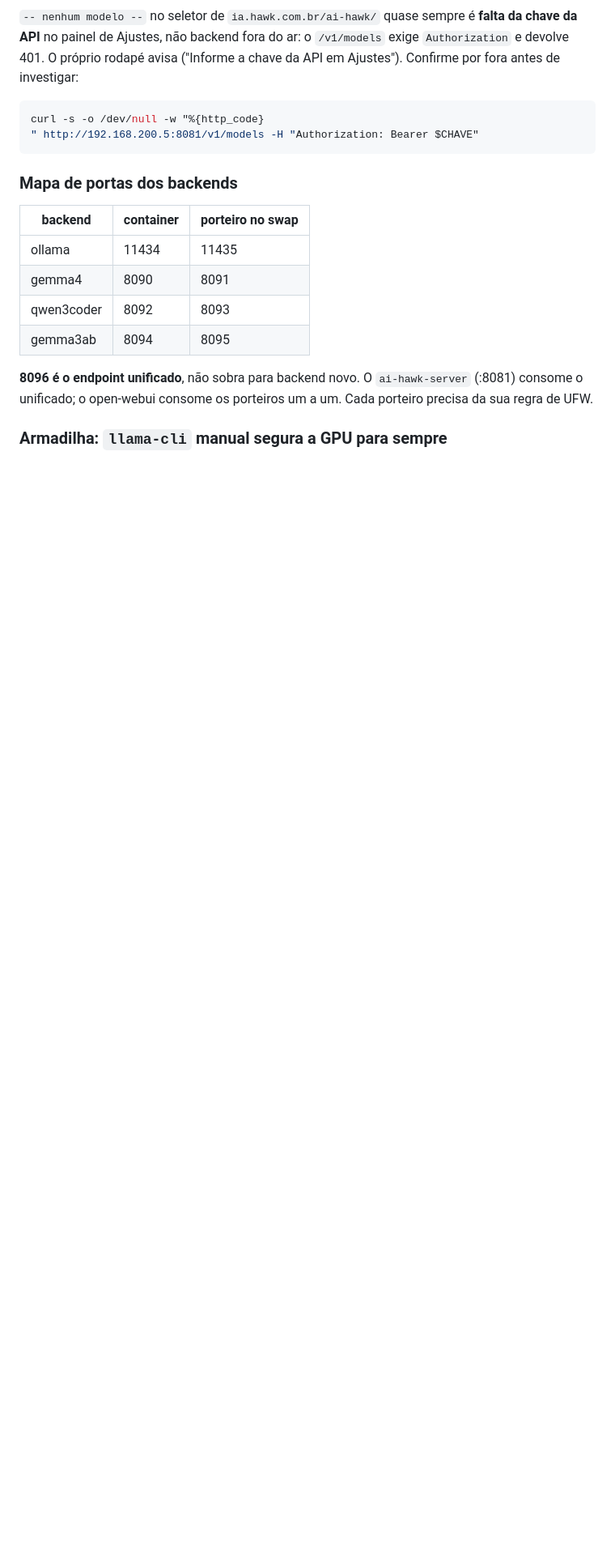
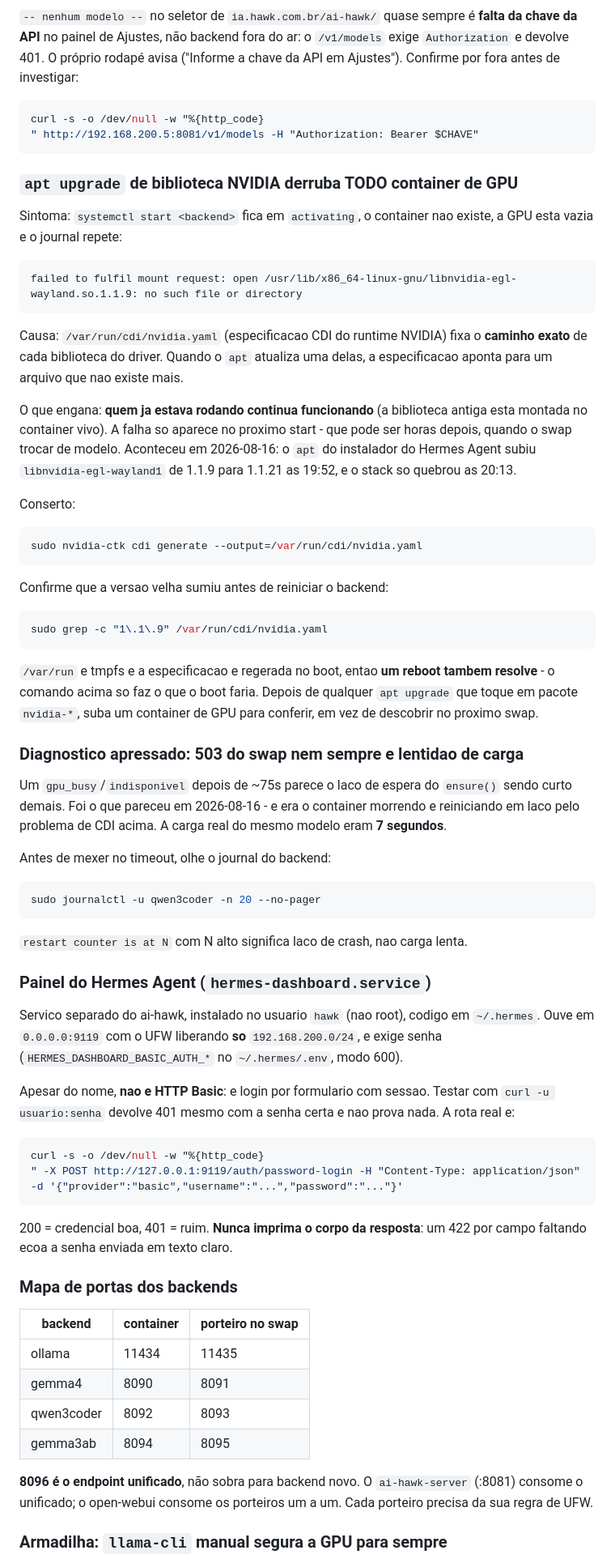
Before and after one commit to hawkinf/ai-hawk, a Markdown page: .claude/DEBUG_PLAYBOOK.md, the part around the change. Shown at 81% size. Rendered like a GitHub page; blank space fills up the shorter version.

Commit message:
DOCS: chore - armadilha do CDI, painel do Hermes e function calling
Tres registros vindos do estrago e do conserto de hoje:

1. apt upgrade de biblioteca NVIDIA derruba TODO container de GPU. O
   /var/run/cdi/nvidia.yaml fixa o caminho exato de cada .so do driver; quando
   o apt troca a versao, o mount falha. O que engana e que quem ja estava
   rodando continua vivo - a falha so aparece no proximo start, horas depois,
   quando o swap trocar de modelo. Conserto: nvidia-ctk cdi generate. Como
   /var/run e tmpfs, um reboot tambem resolve.

2. 503 do swap depois de ~75s parece laco de espera curto e nao e. Hoje era
   crash em laco pelo item 1 - a carga real do mesmo modelo eram 7s. Olhe
   "restart counter is at N" no journal antes de mexer em timeout. Registrado
   porque eu mesmo cheguei a alterar o ensure() por causa desse diagnostico
   errado, e depois reverti.

3. hermes-dashboard.service: servico separado, usuario hawk, 0.0.0.0:9119 com
   UFW so para a LAN e senha no ~/.hermes/.env. Apesar do nome BASIC_AUTH nao
   e HTTP Basic - e login por formulario em /auth/password-login. Testar com
   curl -u devolve 401 mesmo com a senha certa e nao prova nada. E fica o
   aviso que custou uma rotacao de credencial: um 422 dessa rota ecoa a senha
   enviada em texto claro, entao nunca imprima o corpo da resposta.

INTEGRACAO.md ganha a secao de function calling, com as duas condicoes:
stream=false e max_tokens >= 2000.

Co-Authored-By: Claude Opus 5 <noreply@anthropic.com>

````diff
--- a/.claude/DEBUG_PLAYBOOK.md
+++ b/.claude/DEBUG_PLAYBOOK.md
@@ -192,6 +192,76 @@ curl -s -o /dev/null -w "%{http_code}
 " http://192.168.200.5:8081/v1/models -H "Authorization: Bearer $CHAVE"
 ```
 
+### `apt upgrade` de biblioteca NVIDIA derruba TODO container de GPU
+
+Sintoma: `systemctl start <backend>` fica em `activating`, o container nao
+existe, a GPU esta vazia e o journal repete:
+
+```
+failed to fulfil mount request: open /usr/lib/x86_64-linux-gnu/libnvidia-egl-wayland.so.1.1.9: no such file or directory
+```
+
+Causa: `/var/run/cdi/nvidia.yaml` (especificacao CDI do runtime NVIDIA) fixa o
+**caminho exato** de cada biblioteca do driver. Quando o `apt` atualiza uma
+delas, a especificacao aponta para um arquivo que nao existe mais.
+
+O que engana: **quem ja estava rodando continua funcionando** (a biblioteca
+antiga esta montada no container vivo). A falha so aparece no proximo start -
+que pode ser horas depois, quando o swap trocar de modelo. Aconteceu em
+2026-08-16: o `apt` do instalador do Hermes Agent subiu `libnvidia-egl-wayland1`
+de 1.1.9 para 1.1.21 as 19:52, e o stack so quebrou as 20:13.
+
+Conserto:
+
+```bash
+sudo nvidia-ctk cdi generate --output=/var/run/cdi/nvidia.yaml
+```
+
+Confirme que a versao velha sumiu antes de reiniciar o backend:
+
+```bash
+sudo grep -c "1\.1\.9" /var/run/cdi/nvidia.yaml
+```
+
+`/var/run` e tmpfs e a especificacao e regerada no boot, entao **um reboot
+tambem resolve** - o comando acima so faz o que o boot faria. Depois de
+qualquer `apt upgrade` que toque em pacote `nvidia-*`, suba um container de
+GPU para conferir, em vez de descobrir no proximo swap.
+
+### Diagnostico apressado: 503 do swap nem sempre e lentidao de carga
+
+Um `gpu_busy`/`indisponivel` depois de ~75s parece o laco de espera do
+`ensure()` sendo curto demais. Foi o que pareceu em 2026-08-16 - e era o
+container morrendo e reiniciando em laco pelo problema de CDI acima. A carga
+real do mesmo modelo eram **7 segundos**.
+
+Antes de mexer no timeout, olhe o journal do backend:
+
+```bash
+sudo journalctl -u qwen3coder -n 20 --no-pager
+```
+
+`restart counter is at N` com N alto significa laco de crash, nao carga lenta.
+
+### Painel do Hermes Agent (`hermes-dashboard.service`)
+
+Servico separado do ai-hawk, instalado no usuario `hawk` (nao root), codigo em
+`~/.hermes`. Ouve em `0.0.0.0:9119` com o UFW liberando **so**
+`192.168.200.0/24`, e exige senha (`HERMES_DASHBOARD_BASIC_AUTH_*` no
+`~/.hermes/.env`, modo 600).
+
+Apesar do nome, **nao e HTTP Basic**: e login por formulario com sessao. Testar
+com `curl -u usuario:senha` devolve 401 mesmo com a senha certa e nao prova
+nada. A rota real e:
+
+```bash
+curl -s -o /dev/null -w "%{http_code}
+" -X POST http://127.0.0.1:9119/auth/password-login -H "Content-Type: application/json" -d '{"provider":"basic","username":"...","password":"..."}'
+```
+
+200 = credencial boa, 401 = ruim. **Nunca imprima o corpo da resposta**: um 422
+por campo faltando ecoa a senha enviada em texto claro.
+
 ### Mapa de portas dos backends
 
 | backend | container | porteiro no swap |
````
Also changed, not shown: INTEGRACAO.md (+7 -0 lines).
